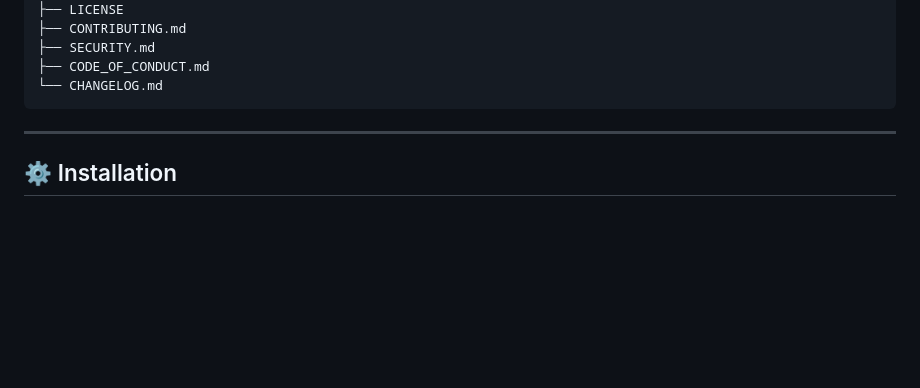
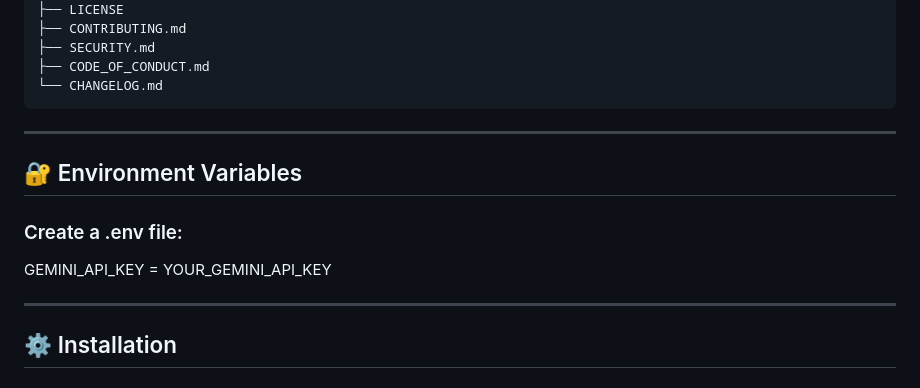
Before and after one commit to f20240594-byte/StudySprint_AI, a Markdown page: README.md, the part around one of its changes. GitHub-like rendering; blank space fills up the shorter version.

````diff
--- a/README.md
+++ b/README.md
@@ -223,6 +223,14 @@ StudySprint_AI/
 ├── CODE_OF_CONDUCT.md
 └── CHANGELOG.md
 ```
+
+---
+
+## 🔐 Environment Variables
+
+### Create a .env file:
+
+GEMINI_API_KEY = YOUR_GEMINI_API_KEY
 
 ---
 
````
Also changed, not shown: other parts of README.md (+43 -19 lines).
